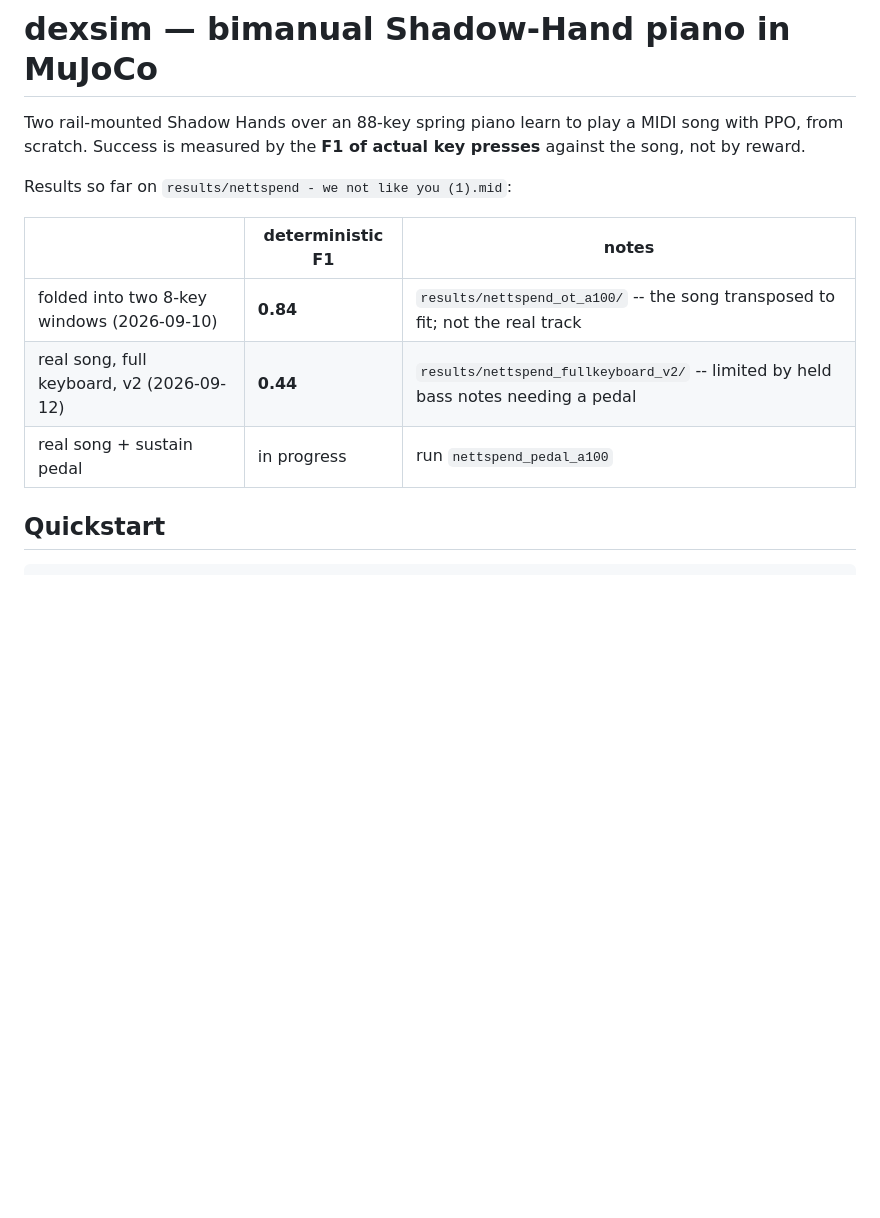
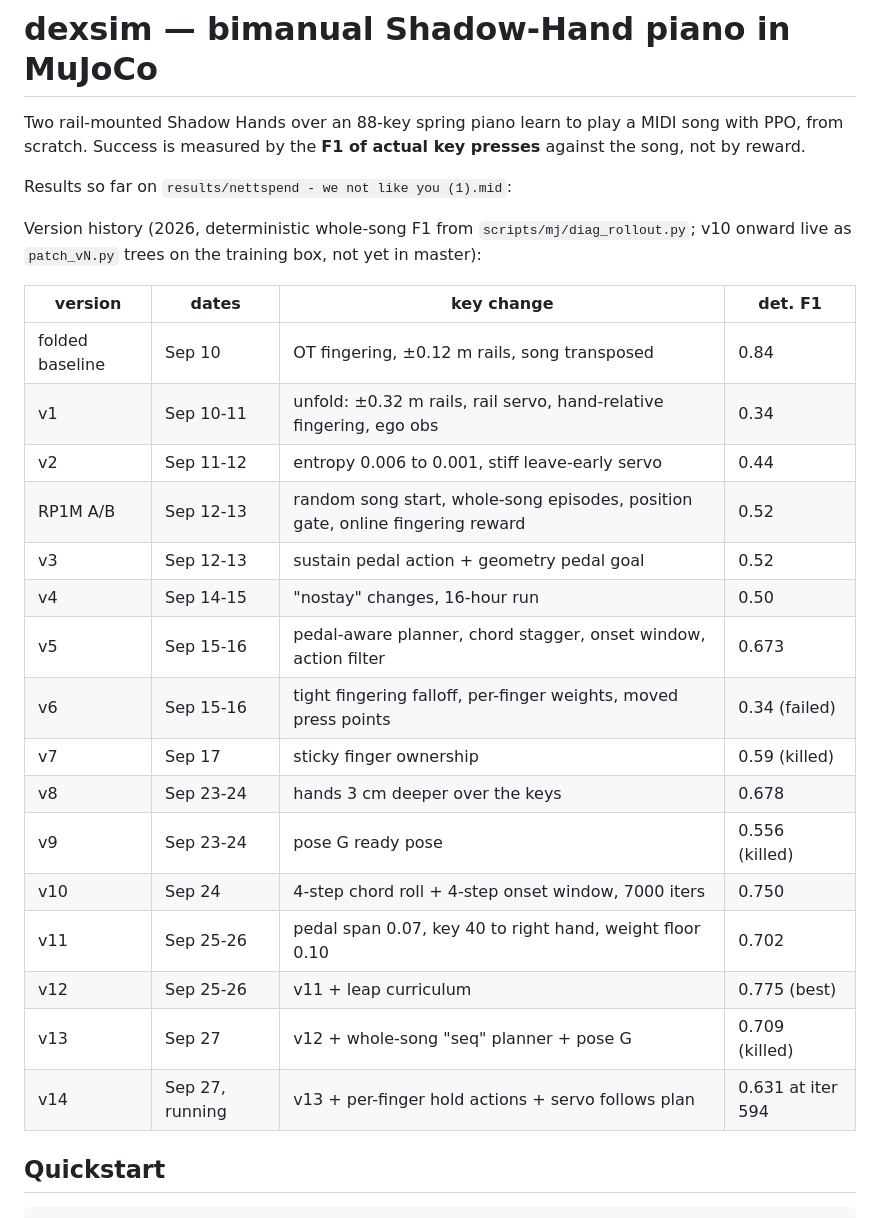
Before and after one commit to CodCodingCode/dexsim, a Markdown page: README.md, the part around the change. Rendered like a GitHub page; blank space fills up the shorter version.

Commit message:
README: v1-v14 version history table (deterministic F1 per run)
Co-Authored-By: Claude Fable 5.1 <noreply@anthropic.com>

```diff
--- a/README.md
+++ b/README.md
@@ -6,11 +6,28 @@ MIDI song with PPO, from scratch. Success is measured by the
 
 Results so far on `results/nettspend - we not like you (1).mid`:
 
-| | deterministic F1 | notes |
-|---|---|---|
-| folded into two 8-key windows (2026-09-10) | **0.84** | `results/nettspend_ot_a100/` -- the song transposed to fit; not the real track |
-| real song, full keyboard, v2 (2026-09-12) | **0.44** | `results/nettspend_fullkeyboard_v2/` -- limited by held bass notes needing a pedal |
-| real song + sustain pedal | in progress | run `nettspend_pedal_a100` |
+Version history (2026, deterministic whole-song F1 from
+`scripts/mj/diag_rollout.py`; v10 onward live as `patch_vN.py` trees on the
+training box, not yet in master):
+
+| version | dates | key change | det. F1 |
+|---|---|---|---|
+| folded baseline | Sep 10 | OT fingering, ±0.12 m rails, song transposed | 0.84 |
+| v1 | Sep 10-11 | unfold: ±0.32 m rails, rail servo, hand-relative fingering, ego obs | 0.34 |
+| v2 | Sep 11-12 | entropy 0.006 to 0.001, stiff leave-early servo | 0.44 |
+| RP1M A/B | Sep 12-13 | random song start, whole-song episodes, position gate, online fingering reward | 0.52 |
+| v3 | Sep 12-13 | sustain pedal action + geometry pedal goal | 0.52 |
+| v4 | Sep 14-15 | "nostay" changes, 16-hour run | 0.50 |
+| v5 | Sep 15-16 | pedal-aware planner, chord stagger, onset window, action filter | 0.673 |
+| v6 | Sep 15-16 | tight fingering falloff, per-finger weights, moved press points | 0.34 (failed) |
+| v7 | Sep 17 | sticky finger ownership | 0.59 (killed) |
+| v8 | Sep 23-24 | hands 3 cm deeper over the keys | 0.678 |
+| v9 | Sep 23-24 | pose G ready pose | 0.556 (killed) |
+| v10 | Sep 24 | 4-step chord roll + 4-step onset window, 7000 iters | 0.750 |
+| v11 | Sep 25-26 | pedal span 0.07, key 40 to right hand, weight floor 0.10 | 0.702 |
+| v12 | Sep 25-26 | v11 + leap curriculum | 0.775 (best) |
+| v13 | Sep 27 | v12 + whole-song "seq" planner + pose G | 0.709 (killed) |
+| v14 | Sep 27, running | v13 + per-finger hold actions + servo follows plan | 0.631 at iter 594 |
 
 ## Quickstart
 
```
